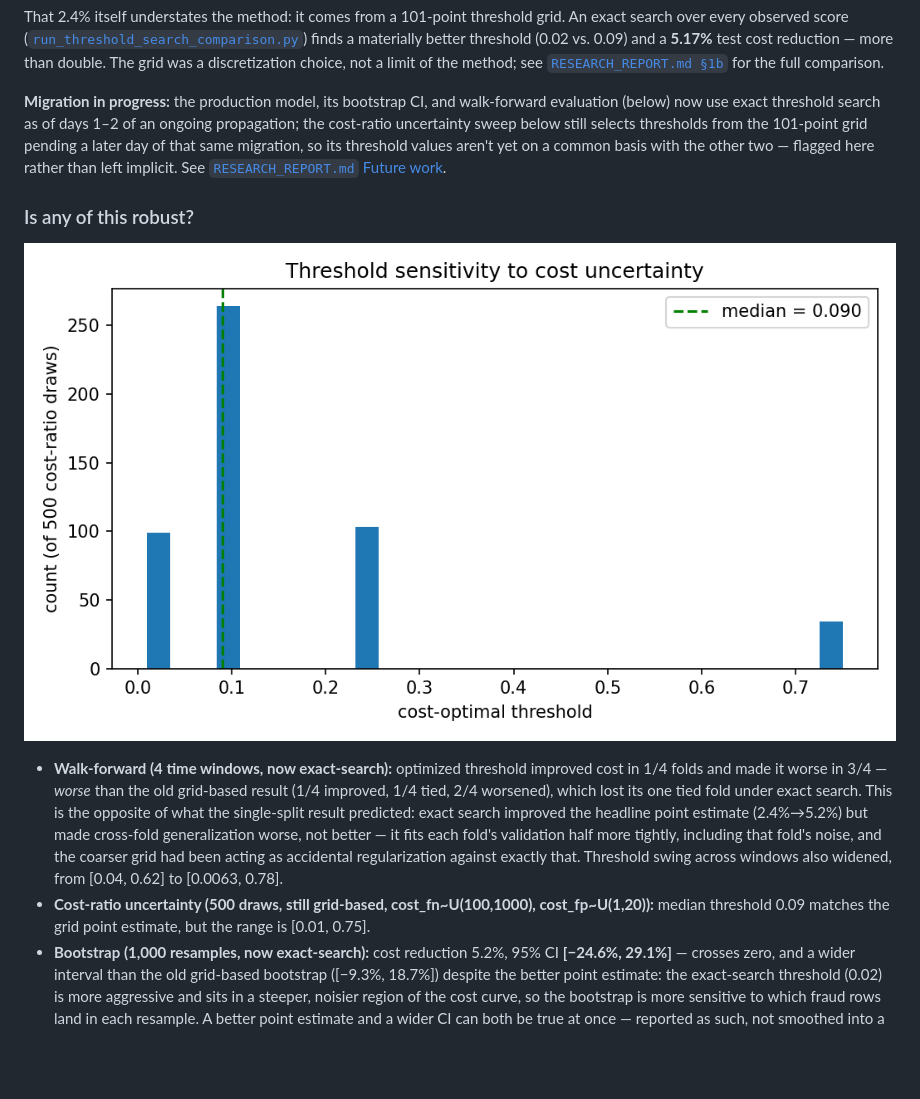
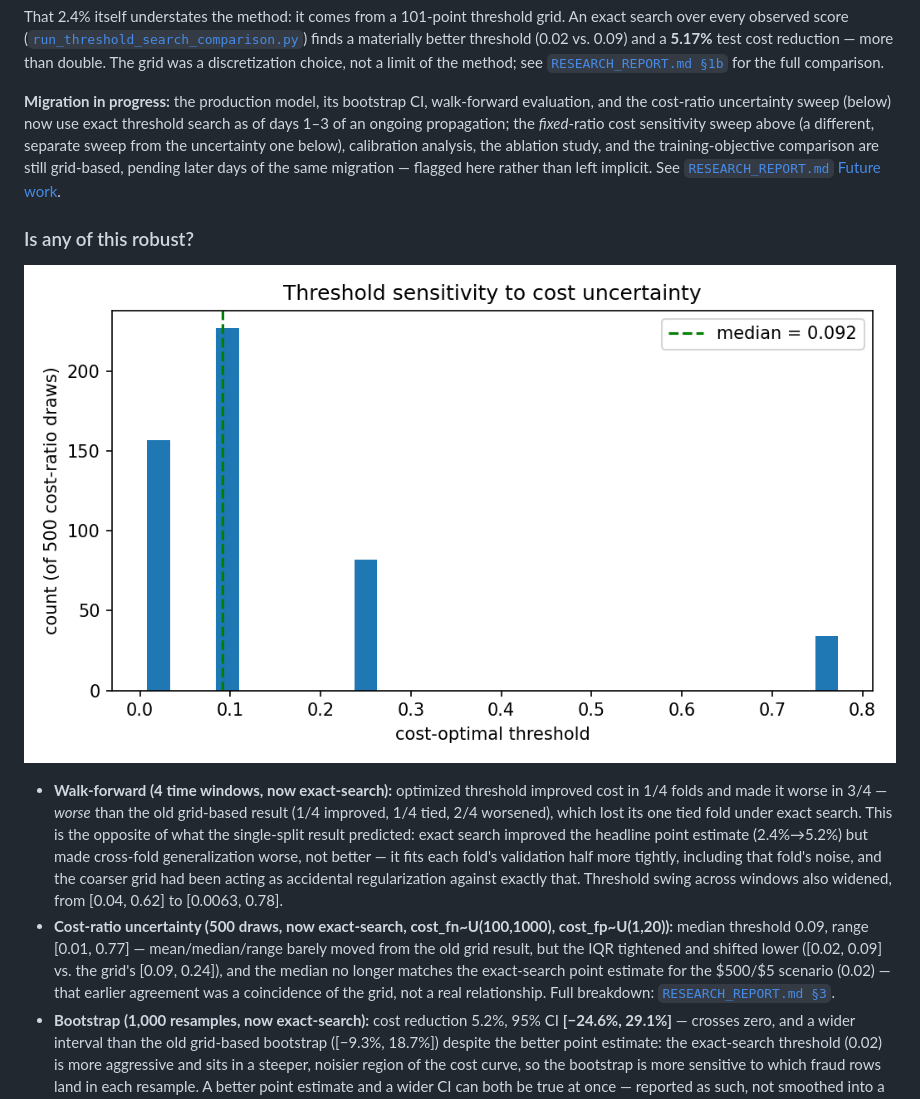
Before and after one commit to Charith-Reddy-Pareddy/Cost-Sensitive-Fraud-Detection-with-Threshold-Optimization, a Markdown page: README.md, the part around the change. GitHub-like rendering; pictures changed too: reports/figures/cost_uncertainty_threshold_distribution.png; blank space fills up the shorter version.

Commit message:
Report cost-uncertainty exact-search result

```diff
--- a/README.md
+++ b/README.md
@@ -177,10 +177,11 @@ than double. The grid was a discretization choice, not a limit of the method; se
 [`RESEARCH_REPORT.md §1b`](RESEARCH_REPORT.md#1b-is-the-grid-itself-limiting-the-result) for the
 full comparison.
 
-**Migration in progress:** the production model, its bootstrap CI, and walk-forward evaluation
-(below) now use exact threshold search as of days 1–2 of an ongoing propagation; the cost-ratio
-uncertainty sweep below still selects thresholds from the 101-point grid pending a later day of
-that same migration, so its threshold values aren't yet on a common basis with the other two —
+**Migration in progress:** the production model, its bootstrap CI, walk-forward evaluation, and
+the cost-ratio uncertainty sweep (below) now use exact threshold search as of days 1–3 of an
+ongoing propagation; the *fixed*-ratio cost sensitivity sweep above (a different, separate sweep
+from the uncertainty one below), calibration analysis, the ablation study, and the
+training-objective comparison are still grid-based, pending later days of the same migration —
 flagged here rather than left implicit. See [`RESEARCH_REPORT.md` Future work](RESEARCH_REPORT.md#future-work).
 
 ### Is any of this robust?
@@ -195,8 +196,12 @@ flagged here rather than left implicit. See [`RESEARCH_REPORT.md` Future work](R
   validation half more tightly, including that fold's noise, and the coarser grid had been
   acting as accidental regularization against exactly that. Threshold swing across windows also
   widened, from [0.04, 0.62] to [0.0063, 0.78].
-- **Cost-ratio uncertainty (500 draws, still grid-based, cost_fn~U(100,1000), cost_fp~U(1,20)):**
-  median threshold 0.09 matches the grid point estimate, but the range is [0.01, 0.75].
+- **Cost-ratio uncertainty (500 draws, now exact-search, cost_fn~U(100,1000), cost_fp~U(1,20)):**
+  median threshold 0.09, range [0.01, 0.77] — mean/median/range barely moved from the old grid
+  result, but the IQR tightened and shifted lower ([0.02, 0.09] vs. the grid's [0.09, 0.24]), and
+  the median no longer matches the exact-search point estimate for the $500/$5 scenario (0.02) —
+  that earlier agreement was a coincidence of the grid, not a real relationship. Full breakdown:
+  [`RESEARCH_REPORT.md §3`](RESEARCH_REPORT.md#3-is-the-selected-threshold-robust-to-uncertainty-in-the-assumed-cost-ratio).
 - **Bootstrap (1,000 resamples, now exact-search):** cost reduction 5.2%, 95% CI
   **[−24.6%, 29.1%]** — crosses zero, and a wider interval than the old grid-based bootstrap
   ([−9.3%, 18.7%]) despite the better point estimate: the exact-search threshold (0.02) is more
```
Also changed, not shown: RESEARCH_REPORT.md (+44 -23 lines), reports/figures/sparkov_cost_uncertainty_threshold_distribution.png.
